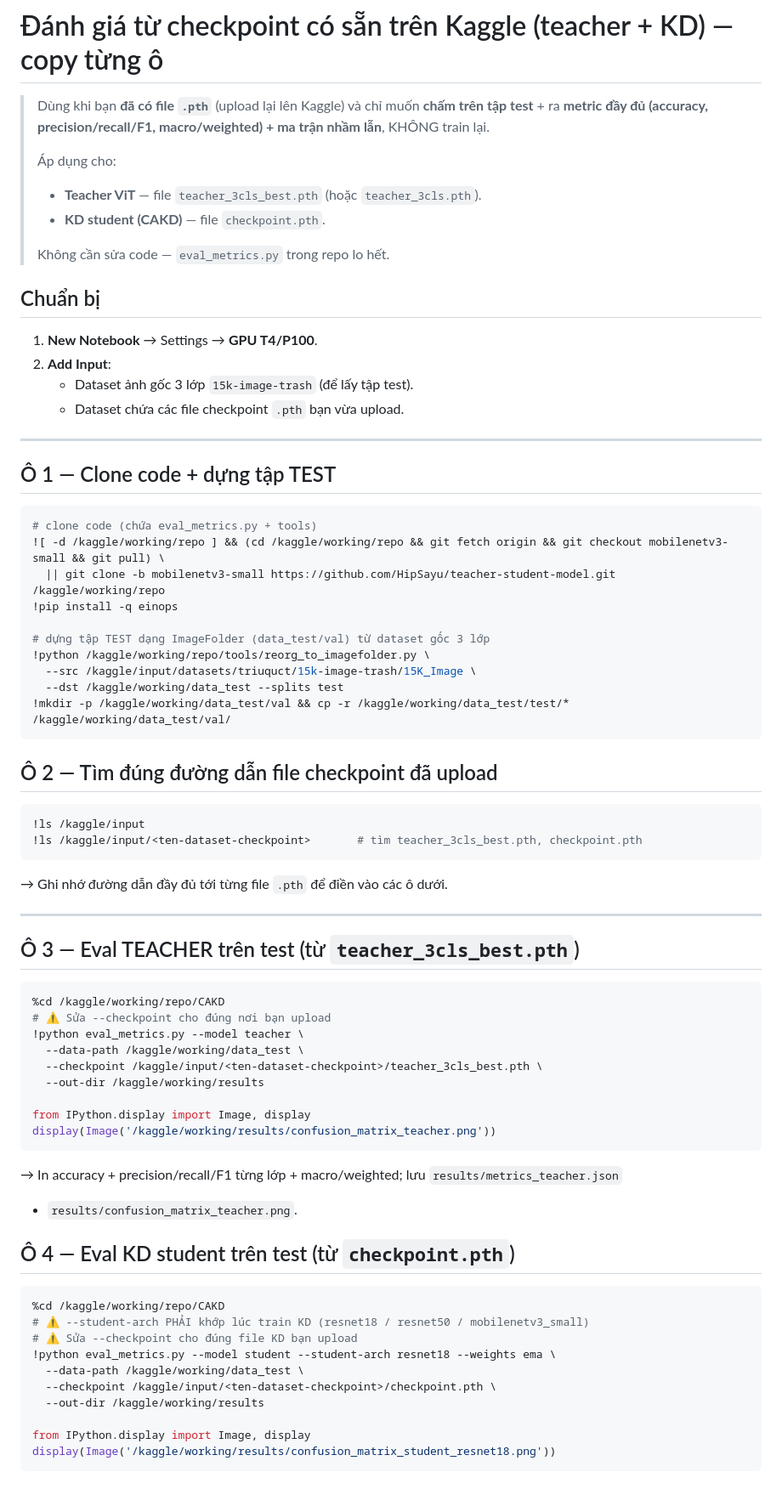
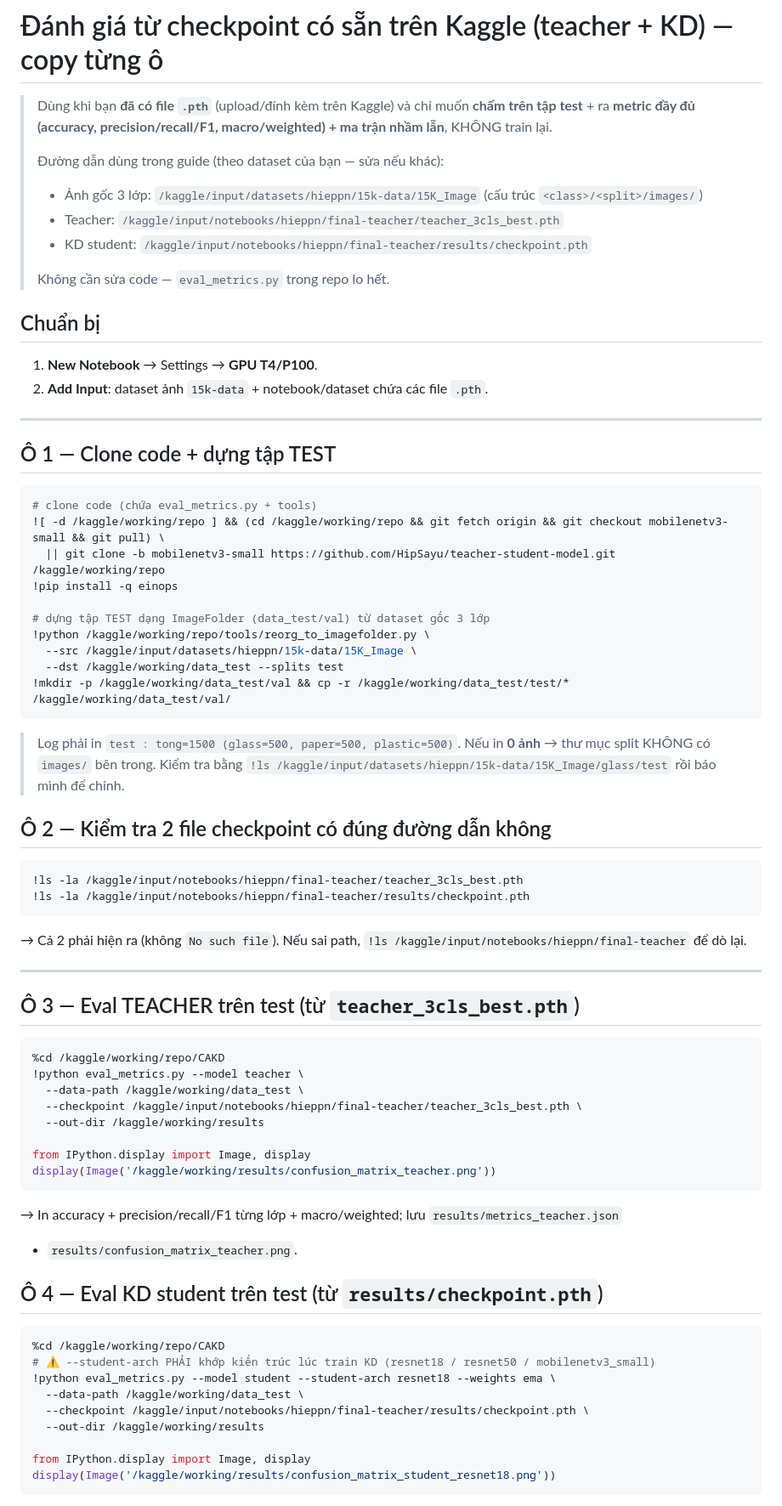
Before and after one commit to HipSayu/teacher-student-model, a Markdown page: KAGGLE_EVAL_TU_CHECKPOINT.md, the part around one of its changes. Shown at 85% size. Rendered like a GitHub page.

Commit message:
docs(kaggle): eval-từ-checkpoint dùng path thật của user (15k-data + final-teacher)
- Data src /kaggle/input/datasets/hieppn/15k-data/15K_Image (class/split/images).
- Teacher /kaggle/input/notebooks/hieppn/final-teacher/teacher_3cls_best.pth.
- KD /kaggle/input/notebooks/hieppn/final-teacher/results/checkpoint.pth.
- Thêm ô kiểm tra path checkpoint + cảnh báo reorg 0 ảnh / sai student-arch.

Co-Authored-By: Claude Opus 4.8 <noreply@anthropic.com>

````diff
--- a/KAGGLE_EVAL_TU_CHECKPOINT.md
+++ b/KAGGLE_EVAL_TU_CHECKPOINT.md
@@ -1,19 +1,18 @@
 # Đánh giá từ checkpoint có sẵn trên Kaggle (teacher + KD) — copy từng ô
 
-> Dùng khi bạn **đã có file `.pth`** (upload lại lên Kaggle) và chỉ muốn **chấm trên tập test** + ra
-> **metric đầy đủ (accuracy, precision/recall/F1, macro/weighted) + ma trận nhầm lẫn**, KHÔNG train lại.
+> Dùng khi bạn **đã có file `.pth`** (upload/đính kèm trên Kaggle) và chỉ muốn **chấm trên tập test** +
+> ra **metric đầy đủ (accuracy, precision/recall/F1, macro/weighted) + ma trận nhầm lẫn**, KHÔNG train lại.
 >
-> Áp dụng cho:
-> - **Teacher ViT** — file `teacher_3cls_best.pth` (hoặc `teacher_3cls.pth`).
-> - **KD student (CAKD)** — file `checkpoint.pth`.
+> Đường dẫn dùng trong guide (theo dataset của bạn — sửa nếu khác):
+> - Ảnh gốc 3 lớp: `/kaggle/input/datasets/hieppn/15k-data/15K_Image` (cấu trúc `<class>/<split>/images/`)
+> - Teacher: `/kaggle/input/notebooks/hieppn/final-teacher/teacher_3cls_best.pth`
+> - KD student: `/kaggle/input/notebooks/hieppn/final-teacher/results/checkpoint.pth`
 >
 > Không cần sửa code — `eval_metrics.py` trong repo lo hết.
 
 ## Chuẩn bị
 1. **New Notebook** → Settings → **GPU T4/P100**.
-2. **Add Input**:
-   - Dataset ảnh gốc 3 lớp `15k-image-trash` (để lấy tập test).
-   - Dataset chứa các file checkpoint `.pth` bạn vừa upload.
+2. **Add Input**: dataset ảnh `15k-data` + notebook/dataset chứa các file `.pth`.
 
 ---
 
@@ -26,27 +25,29 @@
 
 # dựng tập TEST dạng ImageFolder (data_test/val) từ dataset gốc 3 lớp
 !python /kaggle/working/repo/tools/reorg_to_imagefolder.py \
-  --src /kaggle/input/datasets/triuquct/15k-image-trash/15K_Image \
+  --src /kaggle/input/datasets/hieppn/15k-data/15K_Image \
   --dst /kaggle/working/data_test --splits test
 !mkdir -p /kaggle/working/data_test/val && cp -r /kaggle/working/data_test/test/* /kaggle/working/data_test/val/
 ```
+> Log phải in `test : tong=1500 (glass=500, paper=500, plastic=500)`.
+> Nếu in **0 ảnh** → thư mục split KHÔNG có `images/` bên trong. Kiểm tra bằng
+> `!ls /kaggle/input/datasets/hieppn/15k-data/15K_Image/glass/test` rồi báo mình để chỉnh.
 
-## Ô 2 — Tìm đúng đường dẫn file checkpoint đã upload
+## Ô 2 — Kiểm tra 2 file checkpoint có đúng đường dẫn không
 ```bash
-!ls /kaggle/input
-!ls /kaggle/input/<ten-dataset-checkpoint>       # tìm teacher_3cls_best.pth, checkpoint.pth
+!ls -la /kaggle/input/notebooks/hieppn/final-teacher/teacher_3cls_best.pth
+!ls -la /kaggle/input/notebooks/hieppn/final-teacher/results/checkpoint.pth
 ```
-→ Ghi nhớ đường dẫn đầy đủ tới từng file `.pth` để điền vào các ô dưới.
+→ Cả 2 phải hiện ra (không `No such file`). Nếu sai path, `!ls /kaggle/input/notebooks/hieppn/final-teacher` để dò lại.
 
 ---
 
 ## Ô 3 — Eval TEACHER trên test (từ `teacher_3cls_best.pth`)
 ```python
 %cd /kaggle/working/repo/CAKD
-# ⚠️ Sửa --checkpoint cho đúng nơi bạn upload
 !python eval_metrics.py --model teacher \
   --data-path /kaggle/working/data_test \
-  --checkpoint /kaggle/input/<ten-dataset-checkpoint>/teacher_3cls_best.pth \
+  --checkpoint /kaggle/input/notebooks/hieppn/final-teacher/teacher_3cls_best.pth \
   --out-dir /kaggle/working/results
 
 from IPython.display import Image, display
@@ -55,14 +56,13 @@ display(Image('/kaggle/working/results/confusion_matrix_teacher.png'))
 → In accuracy + precision/recall/F1 từng lớp + macro/weighted; lưu `results/metrics_teacher.json`
   + `results/confusion_matrix_teacher.png`.
 
-## Ô 4 — Eval KD student trên test (từ `checkpoint.pth`)
+## Ô 4 — Eval KD student trên test (từ `results/checkpoint.pth`)
 ```python
 %cd /kaggle/working/repo/CAKD
-# ⚠️ --student-arch PHẢI khớp lúc train KD (resnet18 / resnet50 / mobilenetv3_small)
-# ⚠️ Sửa --checkpoint cho đúng file KD bạn upload
+# ⚠️ --student-arch PHẢI khớp kiến trúc lúc train KD (resnet18 / resnet50 / mobilenetv3_small)
 !python eval_metrics.py --model student --student-arch resnet18 --weights ema \
   --data-path /kaggle/working/data_test \
-  --checkpoint /kaggle/input/<ten-dataset-checkpoint>/checkpoint.pth \
+  --checkpoint /kaggle/input/notebooks/hieppn/final-teacher/results/checkpoint.pth \
   --out-dir /kaggle/working/results
 
 from IPython.display import Image, display
````
Also changed, not shown: other parts of KAGGLE_EVAL_TU_CHECKPOINT.md (+11 -12 lines).
